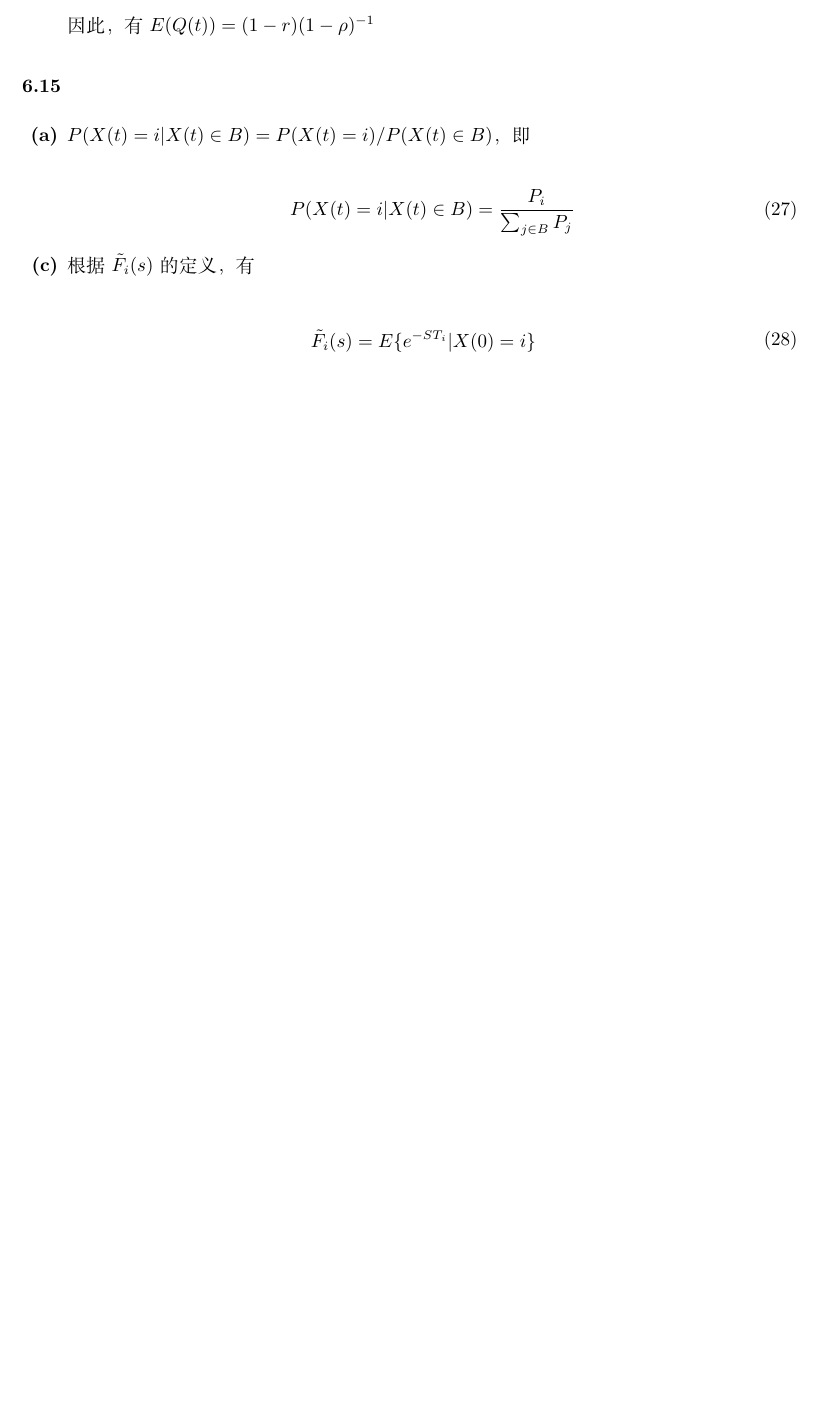
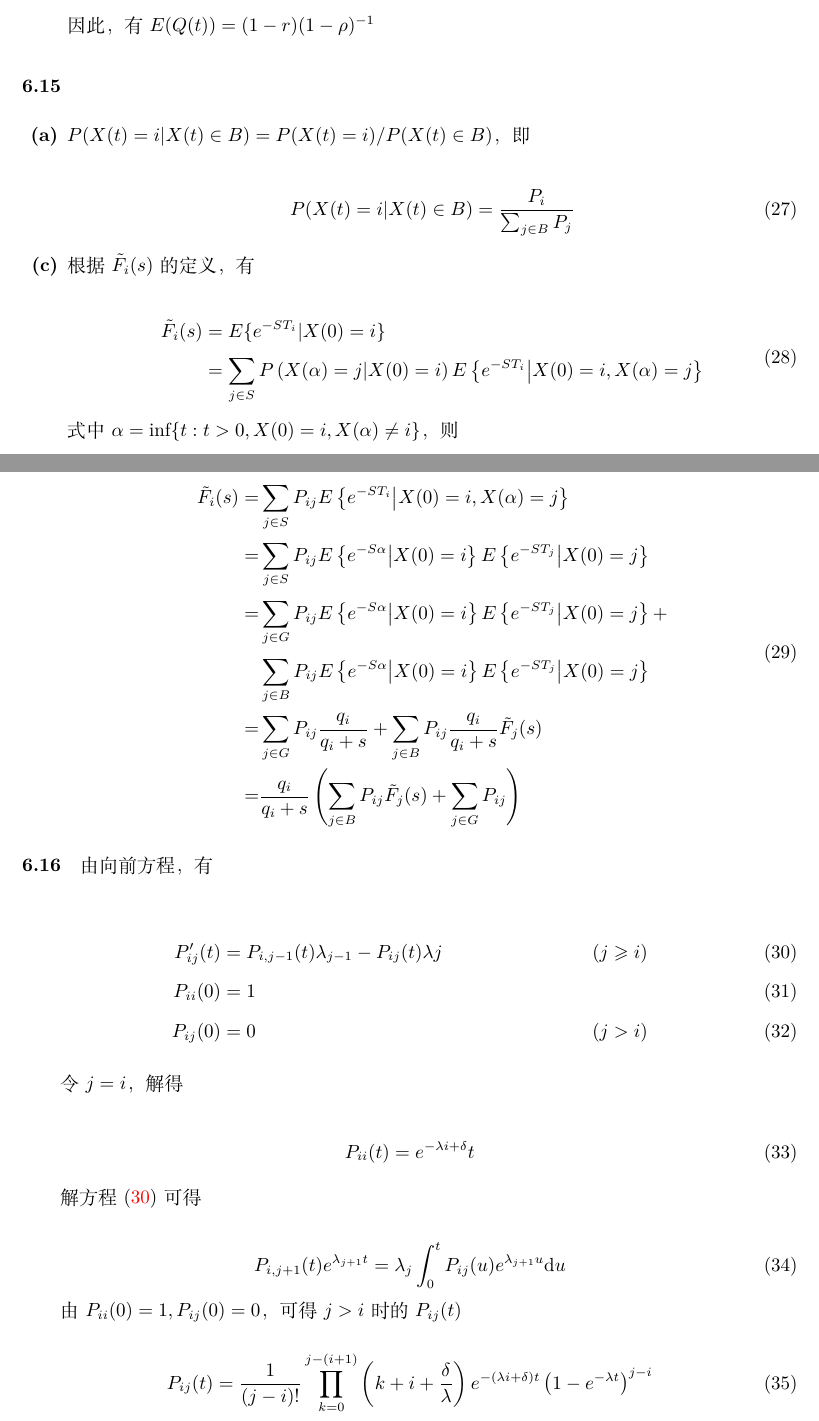
Before and after one commit to HuangFuSL/PhD2022-2023A, a LaTeX problem sheet (应用随机过程/HW08.tex): part of page 6 of 6 before the commit and two parts of pages 6 and 7 of 9 after it, the two joined at a grey line, cut so that both start at the same text, the shorter picture padded with empty space. Compiled offline with XeLaTeX.

Commit message:
2022-11-10 20:28:24

```diff
--- a/应用随机过程/HW08.tex
+++ b/应用随机过程/HW08.tex
@@ -264,6 +264,44 @@
         \item 根据$\tilde F_i(s)$的定义，有
 
         \begin{derive}[\tilde F_i(s)]
-            &= E\{e^{-ST_i} | X(0) = i\}
+            &= E\{e^{-ST_i} | X(0) = i\} \\
+            &= \sum_{j\in S} P\left(X(\alpha) = j|X(0) = i\right)E\left\{e^{-ST_i}\middle | X(0) = i, X(\alpha) = j\right\}
+        \end{derive}
+
+        式中$\alpha = \inf\{t: t > 0, X(0) = i, X(\alpha) \not = i\}$，则
+
+        \begin{derive}[\tilde F_i(s)]
+            =& \sum_{j\in S} P_{ij}E\left\{e^{-ST_i}\middle | X(0) = i, X(\alpha) = j\right\} \\
+            =& \sum_{j\in S}  P_{ij}E\left\{e^{-S\alpha}\middle | X(0) = i\right\}E\left\{e^{-ST_j}\middle | X(0) = j\right\} \\
+            =& \sum_{j\in G}  P_{ij}E\left\{e^{-S\alpha}\middle | X(0) = i\right\}E\left\{e^{-ST_j}\middle | X(0) = j\right\} + \\
+                &\sum_{j\in B} P_{ij}E\left\{e^{-S\alpha}\middle | X(0) = i\right\}E\left\{e^{-ST_j}\middle | X(0) = j\right\} \\
+            =& \sum_{j\in G} P_{ij} \frac{q_i}{q_i + s} + \sum_{j\in B} P_{ij} \frac{q_i}{q_i + s}\tilde{F}_j(s) \\
+            =& \frac{q_i}{q_i + s}\left(\sum_{j\in B} P_{ij}\tilde{F}_j(s) + \sum_{j\in G}P_{ij}\right)
         \end{derive}
     \end{subquestions}
+
+    \paragraph*{6.16} 由向前方程，有
+
+    \begin{align}
+        P'_{ij}(t) &= P_{i, j-1}(t)\lambda _{j-1} - P_{ij}(t)\lambda j & (j\geq i) \label{eq:6.16.1} \\
+        P_{ii}(0) &= 1 \\
+        P_{ij}(0) &= 0 & (j > i)
+    \end{align}
+
+    令$j = i$，解得
+
+    \begin{equation}
+        P_{ii}(t) = e^{-\lambda i + \delta}t
+    \end{equation}
+
+    解方程\eqnref{eq:6.16.1}可得
+
+    \begin{equation}
+        P_{i, j+1}(t) e^{\lambda_{j+1}t} = \lambda_j \int_{0}^t P_{ij}(u)e^{\lambda_{j+1}u}\dd u
+    \end{equation}
+
+    由$P_{ii}(0) = 1, P_{ij}(0) = 0$，可得$j > i$时的$P_{ij}(t)$
+
+    \begin{equation}
+        P_{ij}(t) = \frac{1}{(j-i)!}\prod_{k=0}^{j-(i+1)}\left(k+i+\frac{\delta}{\lambda}\right)e^{-(\lambda i + \delta)t}\left(1 - e^{-\lambda t}\right)^{j-i}
+    \end{equation}
```
Also changed, not shown: 应用随机过程/HW08.tex (53 more changed lines).
